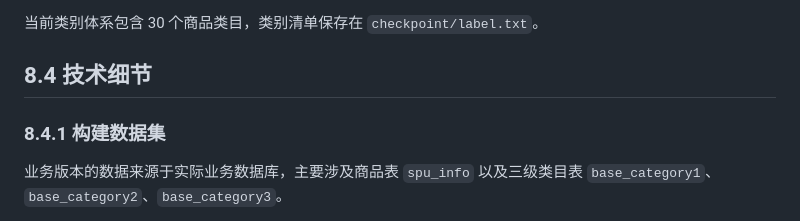
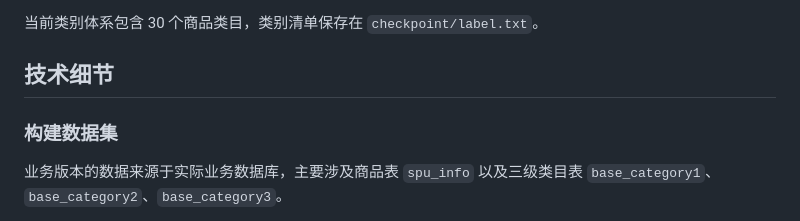
Before and after one commit to XiaoFeiCode/ProductClassification, a Markdown page: README.md, the part around one of its changes. Drawn GitHub-style.

```diff
--- a/README.md
+++ b/README.md
@@ -85,9 +85,9 @@ label	text_a
 
 当前类别体系包含 30 个商品类目，类别清单保存在 `checkpoint/label.txt`。
 
-## 8.4 技术细节
+## 技术细节
 
-### 8.4.1 构建数据集
+### 构建数据集
 
 业务版本的数据来源于实际业务数据库，主要涉及商品表 `spu_info` 以及三级类目表 `base_category1`、`base_category2`、`base_category3`。
 
```
Also changed, not shown: other parts of README.md (+11 -34 lines).
